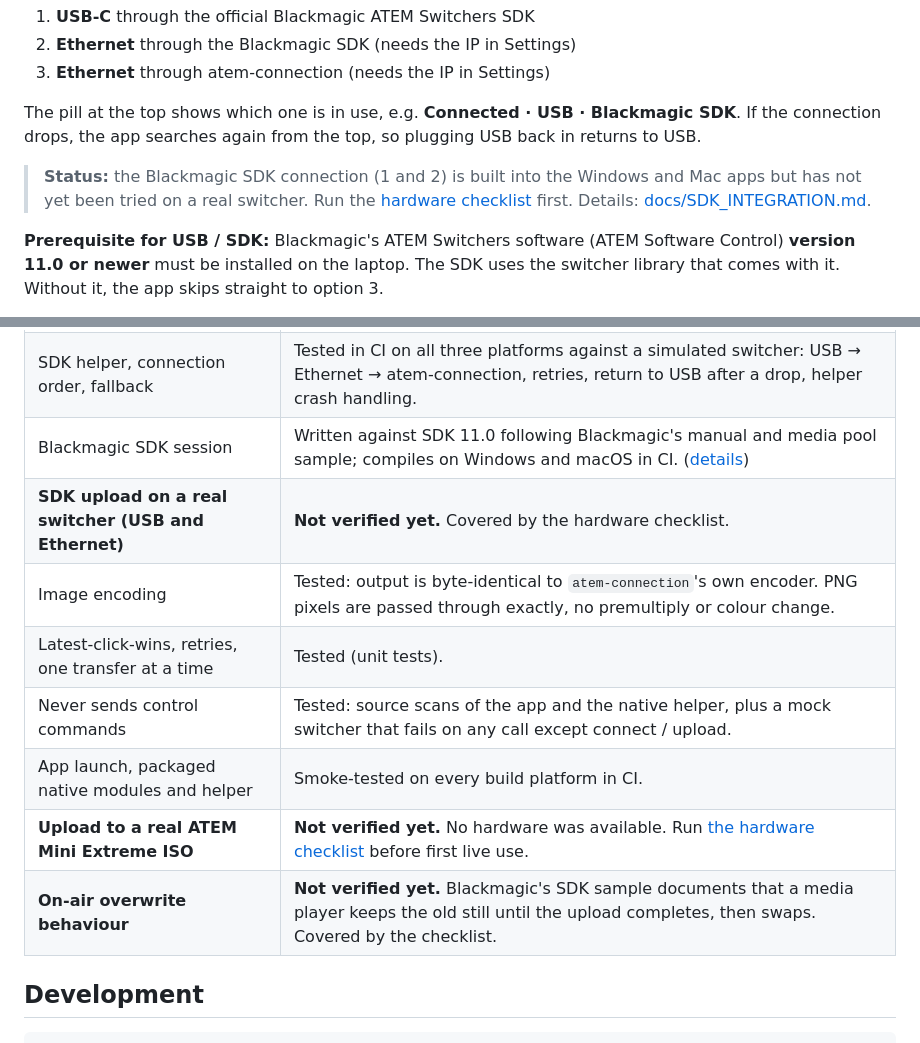
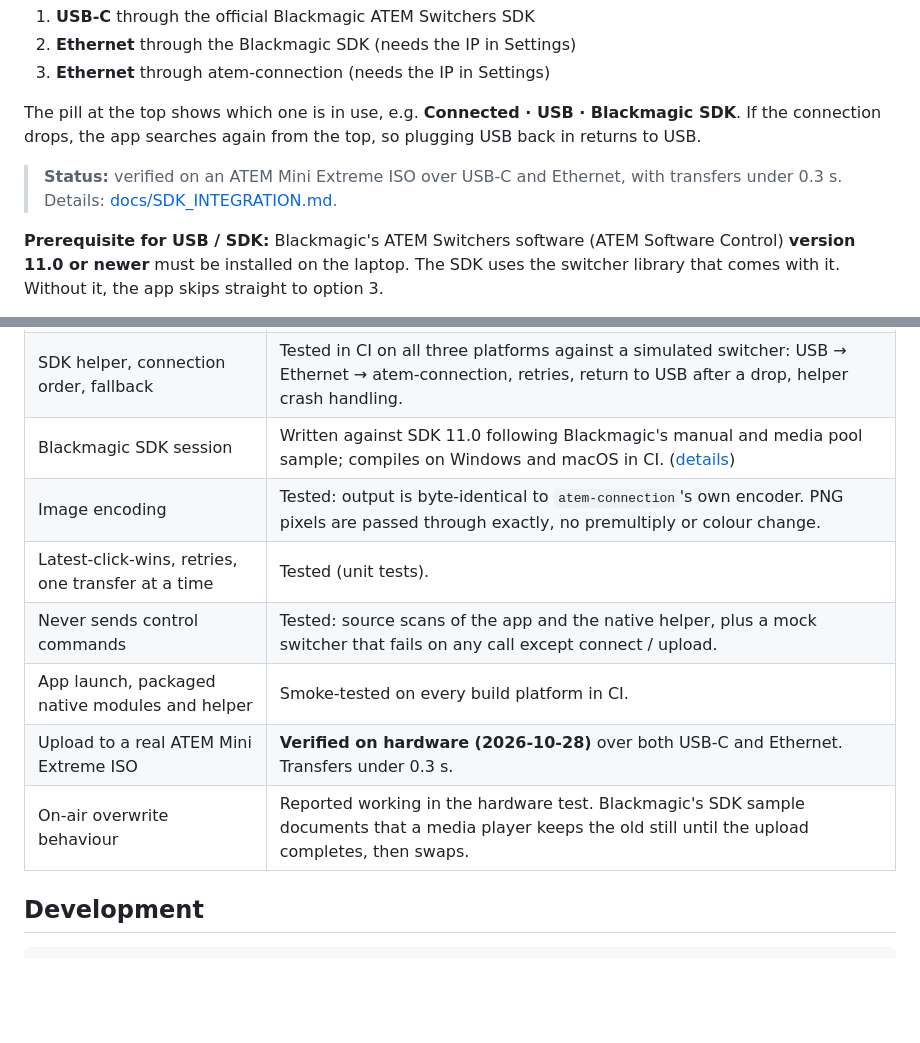
Before and after one commit to kre8iveguyokc/atem-graphics-launcher, a Markdown page: README.md, 2 parts joined by grey strips. GitHub-like rendering; blank space fills up the shorter version.

Commit message:
Docs: record successful hardware test (USB-C and Ethernet, <0.3 s transfers)
Co-Authored-By: Claude Opus 5.5 <noreply@anthropic.com>
Claude-Session: https://claude.ai/code/session_01542iNfR599vbZoqg2eXcex

```diff
--- a/README.md
+++ b/README.md
@@ -51,7 +51,7 @@ The app tries, in order, and uses the first that works:
 
 The pill at the top shows which one is in use, e.g. **Connected · USB · Blackmagic SDK**. If the connection drops, the app searches again from the top, so plugging USB back in returns to USB.
 
-> **Status:** the Blackmagic SDK connection (1 and 2) is built into the Windows and Mac apps but has not yet been tried on a real switcher. Run the [hardware checklist](docs/HARDWARE_TEST.md) first. Details: [docs/SDK_INTEGRATION.md](docs/SDK_INTEGRATION.md).
+> **Status:** verified on an ATEM Mini Extreme ISO over USB-C and Ethernet, with transfers under 0.3 s. Details: [docs/SDK_INTEGRATION.md](docs/SDK_INTEGRATION.md).
 
 **Prerequisite for USB / SDK:** Blackmagic's ATEM Switchers software (ATEM Software Control) **version 11.0 or newer** must be installed on the laptop. The SDK uses the switcher library that comes with it. Without it, the app skips straight to option 3.
 
@@ -92,13 +92,12 @@ Test mode is never remembered: the app always starts in live mode.
 | Ethernet upload path | Uses `atem-connection` 3.10.3 `Atem.uploadStill()`, the same library Bitfocus Companion and Sofie use to upload stills. |
 | SDK helper, connection order, fallback | Tested in CI on all three platforms against a simulated switcher: USB → Ethernet → atem-connection, retries, return to USB after a drop, helper crash handling. |
 | Blackmagic SDK session | Written against SDK 11.0 following Blackmagic's manual and media pool sample; compiles on Windows and macOS in CI. ([details](docs/SDK_INTEGRATION.md)) |
-| **SDK upload on a real switcher (USB and Ethernet)** | **Not verified yet.** Covered by the hardware checklist. |
 | Image encoding | Tested: output is byte-identical to `atem-connection`'s own encoder. PNG pixels are passed through exactly, no premultiply or colour change. |
 | Latest-click-wins, retries, one transfer at a time | Tested (unit tests). |
 | Never sends control commands | Tested: source scans of the app and the native helper, plus a mock switcher that fails on any call except connect / upload. |
 | App launch, packaged native modules and helper | Smoke-tested on every build platform in CI. |
-| **Upload to a real ATEM Mini Extreme ISO** | **Not verified yet.** No hardware was available. Run [the hardware checklist](docs/HARDWARE_TEST.md) before first live use. |
-| **On-air overwrite behaviour** | **Not verified yet.** Blackmagic's SDK sample documents that a media player keeps the old still until the upload completes, then swaps. Covered by the checklist. |
+| Upload to a real ATEM Mini Extreme ISO | **Verified on hardware (2026-10-28)** over both USB-C and Ethernet. Transfers under 0.3 s. |
+| On-air overwrite behaviour | Reported working in the hardware test. Blackmagic's SDK sample documents that a media player keeps the old still until the upload completes, then swaps. |
 
 ## Development
 
```
Also changed, not shown: docs/SDK_INTEGRATION.md (+1 -1 lines).
